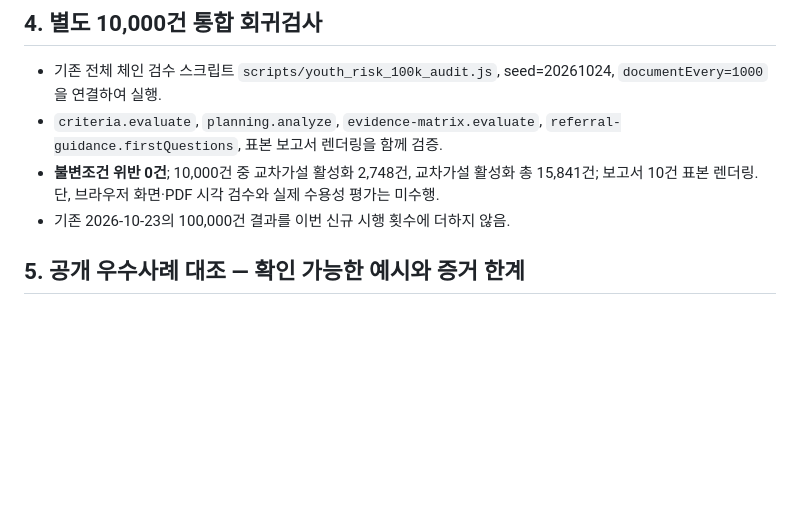
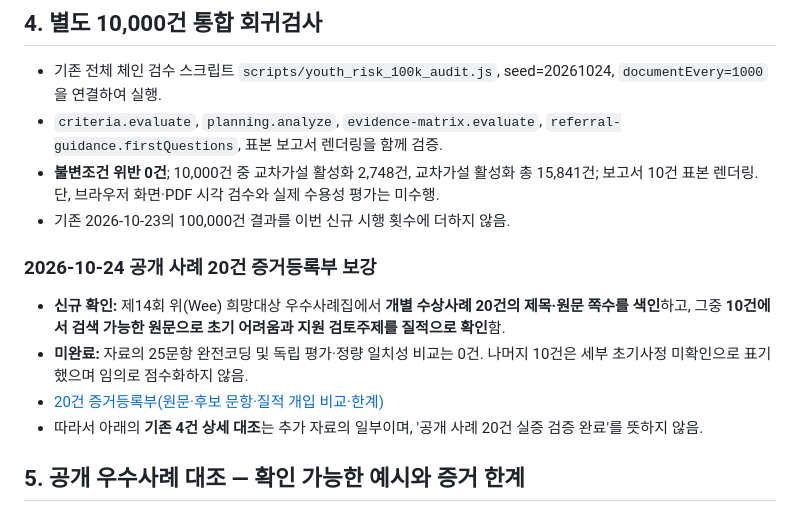
Before and after one commit to daily-jh/osansegyo-welfare-resources, a Markdown page: docs/youth-risk/audit-report-20261024-500k.md, the part around the change. Drawn GitHub-style; blank space fills up the shorter version.

Commit message:
docs(youth-risk): cross-link 20 case evidence register and clarify qualitative coverage

```diff
--- a/docs/youth-risk/audit-report-20261024-500k.md
+++ b/docs/youth-risk/audit-report-20261024-500k.md
@@ -38,6 +38,13 @@
 - **불변조건 위반 0건**; 10,000건 중 교차가설 활성화 2,748건, 교차가설 활성화 총 15,841건; 보고서 10건 표본 렌더링. 단, 브라우저 화면·PDF 시각 검수와 실제 수용성 평가는 미수행.
 - 기존 2026-10-23의 100,000건 결과를 이번 신규 시행 횟수에 더하지 않음.
 
+
+### 2026-10-24 공개 사례 20건 증거등록부 보강
+- **신규 확인:** 제14회 위(Wee) 희망대상 우수사례집에서 **개별 수상사례 20건의 제목·원문 쪽수를 색인**하고, 그중 **10건에서 검색 가능한 원문으로 초기 어려움과 지원 검토주제를 질적으로 확인**함.
+- **미완료:** 자료의 25문항 완전코딩 및 독립 평가·정량 일치성 비교는 0건. 나머지 10건은 세부 초기사정 미확인으로 표기했으며 임의로 점수화하지 않음.
+- [20건 증거등록부(원문·후보 문항·질적 개입 비교·한계)](public-case-20-evidence-register-20261024.md)
+- 따라서 아래의 **기존 4건 상세 대조**는 추가 자료의 일부이며, '공개 사례 20건 실증 검증 완료'를 뜻하지 않음.
+
 ## 5. 공개 우수사례 대조 — 확인 가능한 예시와 증거 한계
 원문에 기술된 `상황 → 전문상담·보호 → 가족·복지자원 연계 → 추후 점검`의 방향만 확인. 25개 문항 응답의 강도·시점이 공개되지 않아 **사례별 OY-RALS 확정 총점과 일치율 산정 불가**. 내용을 0~4점으로 임의 보간하지 않음.
 
```
